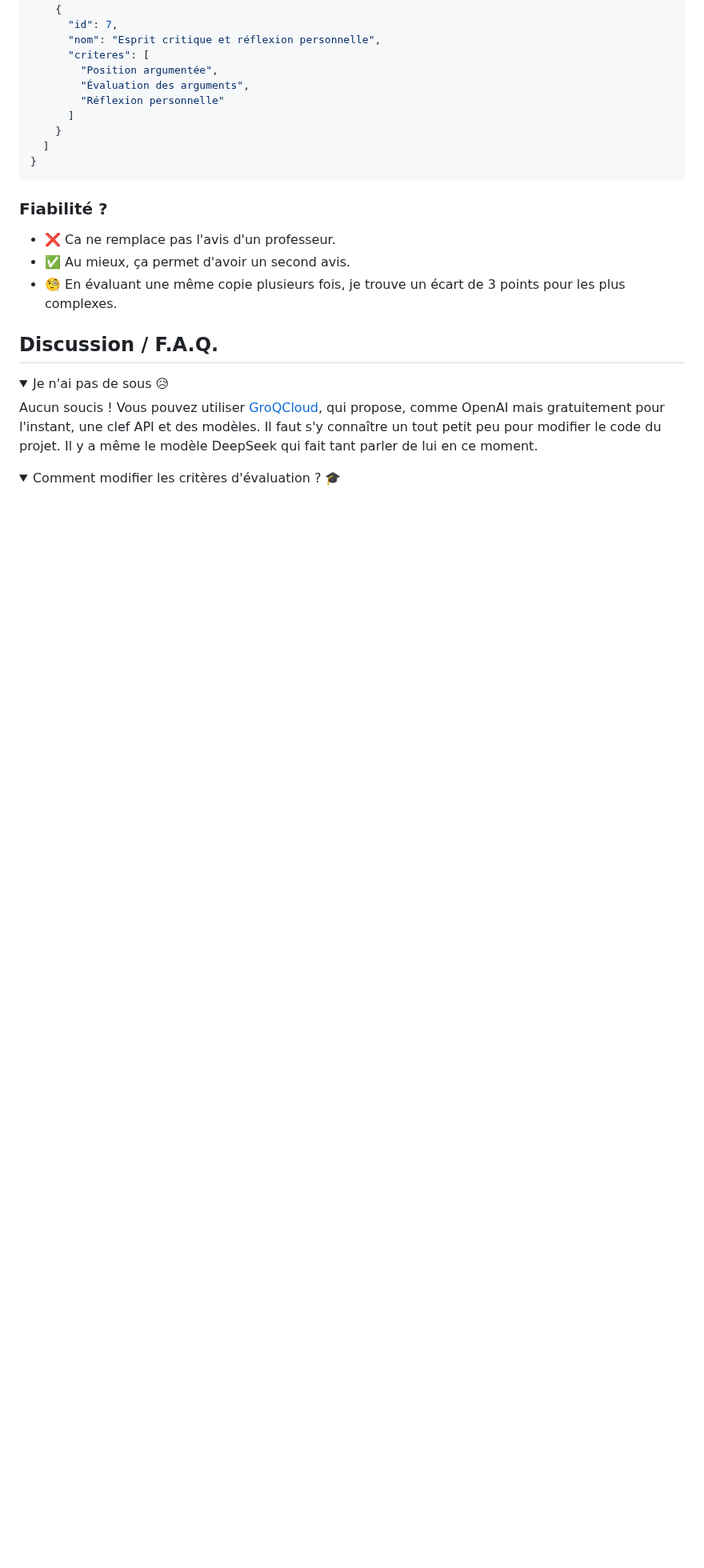
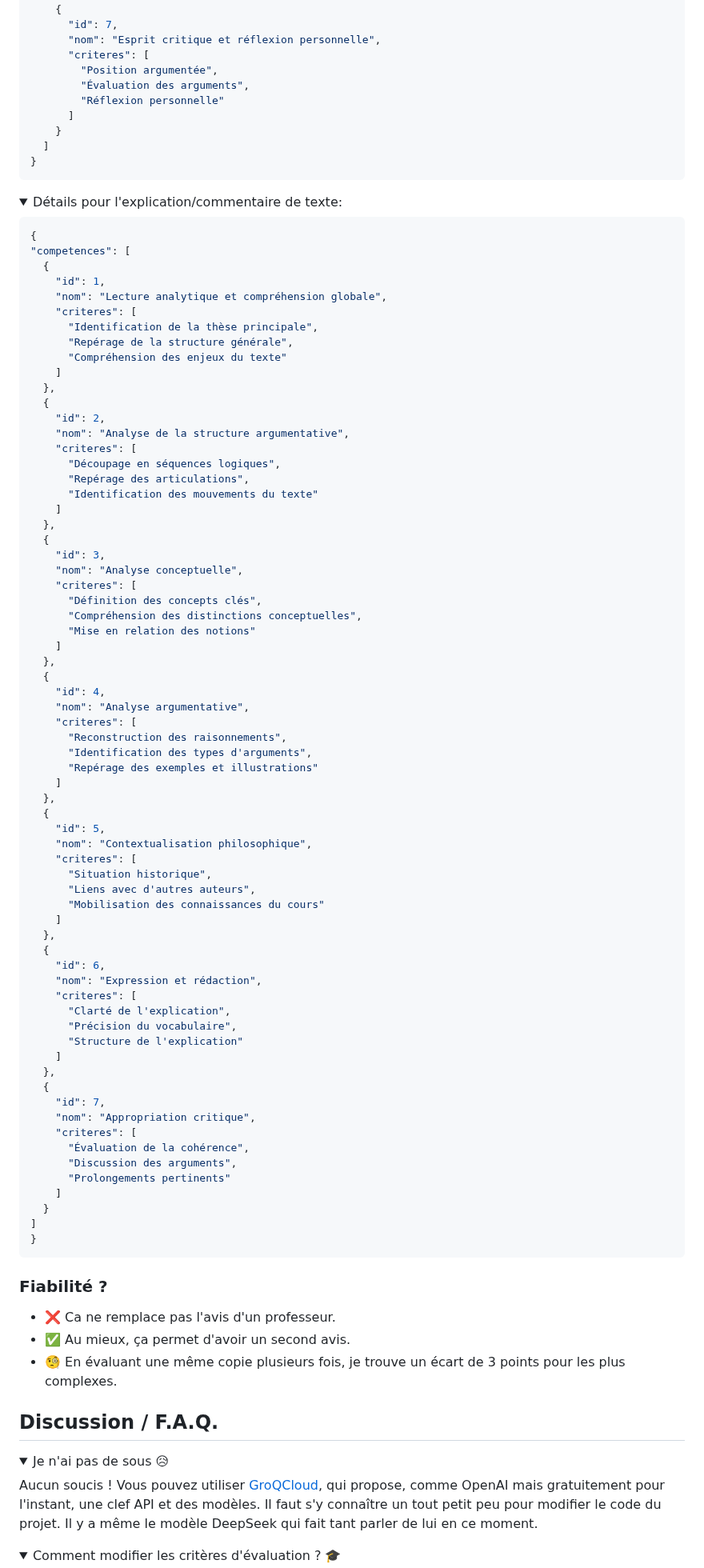
Before and after one commit to XenocodeRCE/Philosophix, a Markdown page: README.md, the part around one of its changes. Shown at 80% size. GitHub-like rendering; folded sections open; blank space fills up the shorter version.

````diff
--- a/README.md
+++ b/README.md
@@ -122,3 +122,76 @@
 
 </details>
 
+<details>
+  <summary>Détails pour l'explication/commentaire de texte:</summary>
+
+  ```json
+{
+  "competences": [
+    {
+      "id": 1,
+      "nom": "Lecture analytique et compréhension globale",
+      "criteres": [
+        "Identification de la thèse principale",
+        "Repérage de la structure générale",
+        "Compréhension des enjeux du texte"
+      ]
+    },
+    {
+      "id": 2,
+      "nom": "Analyse de la structure argumentative",
+      "criteres": [
+        "Découpage en séquences logiques",
+        "Repérage des articulations",
+        "Identification des mouvements du texte"
+      ]
+    },
+    {
+      "id": 3,
+      "nom": "Analyse conceptuelle",
+      "criteres": [
+        "Définition des concepts clés",
+        "Compréhension des distinctions conceptuelles",
+        "Mise en relation des notions"
+      ]
+    },
+    {
+      "id": 4,
+      "nom": "Analyse argumentative",
+      "criteres": [
+        "Reconstruction des raisonnements",
+        "Identification des types d'arguments",
+        "Repérage des exemples et illustrations"
+      ]
+    },
+    {
+      "id": 5,
+      "nom": "Contextualisation philosophique",
+      "criteres": [
+        "Situation historique",
+        "Liens avec d'autres auteurs",
+        "Mobilisation des connaissances du cours"
+      ]
+    },
+    {
+      "id": 6,
+      "nom": "Expression et rédaction",
+      "criteres": [
+        "Clarté de l'explication",
+        "Précision du vocabulaire",
+        "Structure de l'explication"
+      ]
+    },
+    {
+      "id": 7,
+      "nom": "Appropriation critique",
+      "criteres": [
+        "Évaluation de la cohérence",
+        "Discussion des arguments",
+        "Prolongements pertinents"
+      ]
+    }
+  ]
+}
+```
+
````
Also changed, not shown: other parts of README.md (+3 -1 lines).
